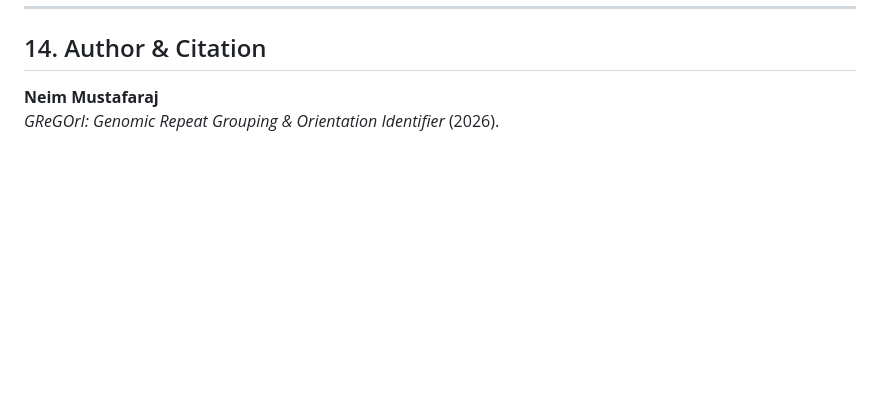
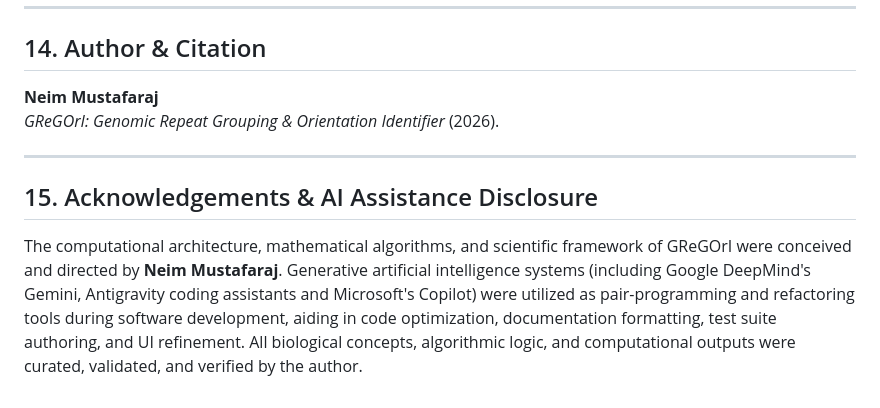
Before and after one commit to nmustafaraj/GReGOrI, a Markdown page: README.md, the part around the change. Drawn GitHub-style; blank space fills up the shorter version.

```diff
--- a/README.md
+++ b/README.md
@@ -329,3 +329,9 @@ This project is licensed under the **GNU General Public License v3.0 (GPLv3)**
 
 **Neim Mustafaraj**
 *GReGOrI: Genomic Repeat Grouping & Orientation Identifier* (2026).
+
+---
+
+## 15. Acknowledgements & AI Assistance Disclosure
+
+The computational architecture, mathematical algorithms, and scientific framework of GReGOrI were conceived and directed by **Neim Mustafaraj**. Generative artificial intelligence systems (including Google DeepMind's Gemini, Antigravity coding assistants and Microsoft's Copilot) were utilized as pair-programming and refactoring tools during software development, aiding in code optimization, documentation formatting, test suite authoring, and UI refinement. All biological concepts, algorithmic logic, and computational outputs were curated, validated, and verified by the author.
```
